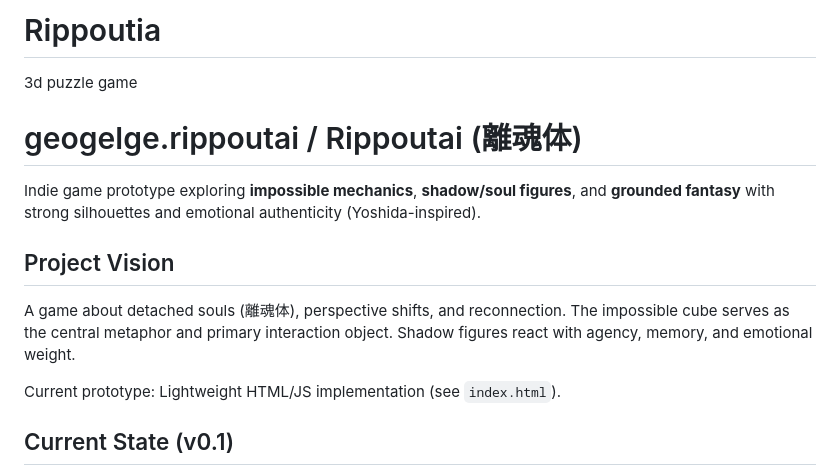
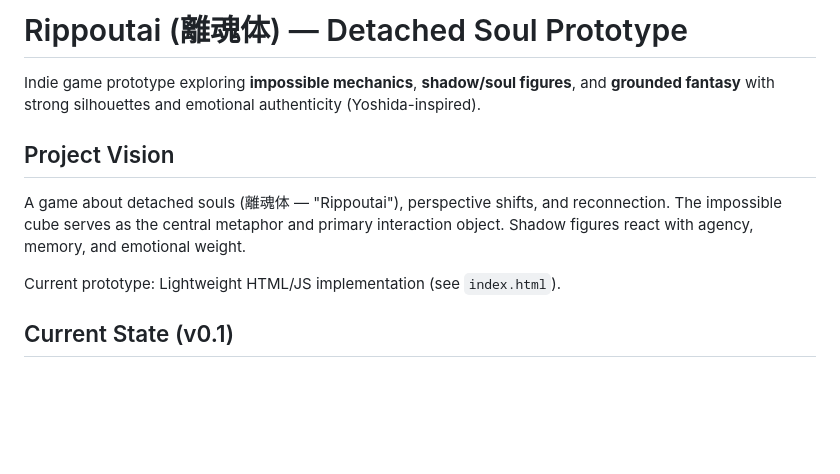
Before and after one commit to 010GCC/Rippoutia, a Markdown page: README.md, the part around the change. Drawn GitHub-style; blank space fills up the shorter version.

Commit message:
Revise README for Rippoutai project details
Updated project description and vision for clarity.

```diff
--- a/README.md
+++ b/README.md
@@ -1,11 +1,9 @@
-# Rippoutia
-3d puzzle game
-# geogelge.rippoutai / Rippoutai (離魂体)
+# Rippoutai (離魂体) — Detached Soul Prototype
 
 Indie game prototype exploring **impossible mechanics**, **shadow/soul figures**, and **grounded fantasy** with strong silhouettes and emotional authenticity (Yoshida-inspired).
 
 ## Project Vision
-A game about detached souls (離魂体), perspective shifts, and reconnection. The impossible cube serves as the central metaphor and primary interaction object. Shadow figures react with agency, memory, and emotional weight.
+A game about detached souls (離魂体 — "Rippoutai"), perspective shifts, and reconnection. The impossible cube serves as the central metaphor and primary interaction object. Shadow figures react with agency, memory, and emotional weight.
 
 Current prototype: Lightweight HTML/JS implementation (see `index.html`).
 
```
